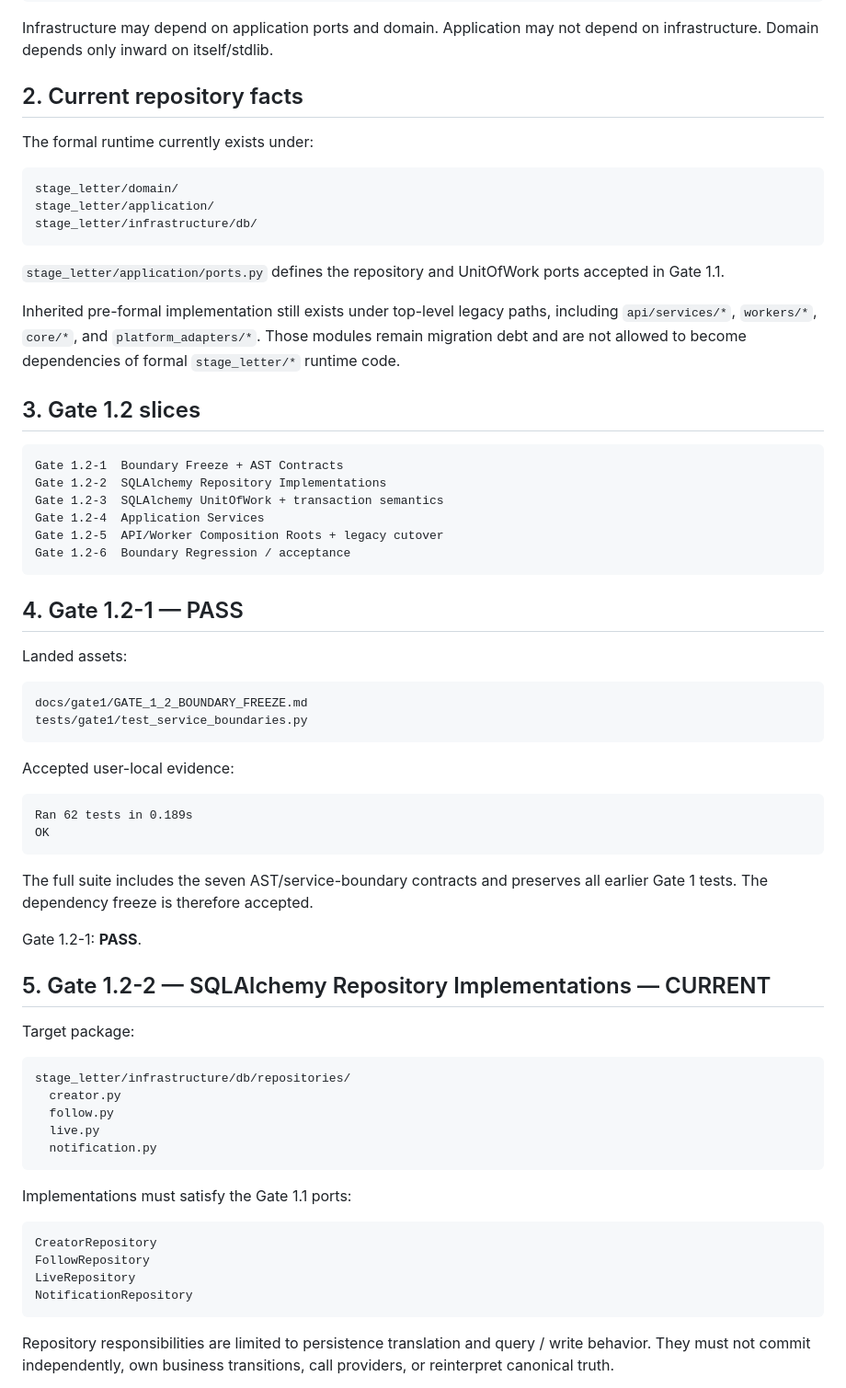
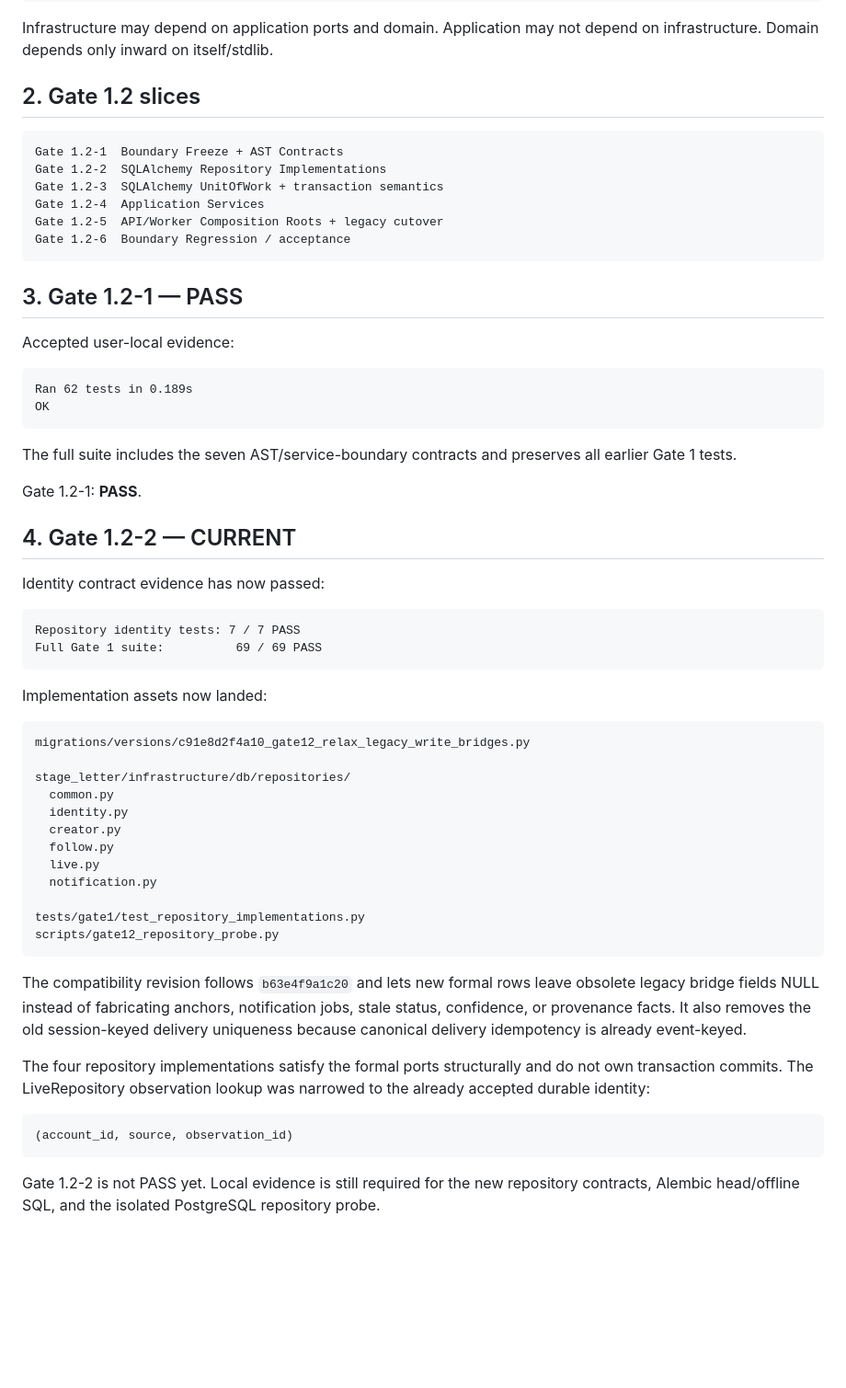
Before and after one commit to hengxiaopai/stage-letter, a Markdown page: docs/gate1/GATE_1_2.md, the part around one of its changes. Shown at 92% size. GitHub-like rendering; blank space fills up the shorter version.

Commit message:
docs: advance Gate 1.2-2 repository implementation

````diff
--- a/docs/gate1/GATE_1_2.md
+++ b/docs/gate1/GATE_1_2.md
@@ -27,25 +27,7 @@ api/workers composition roots
 Infrastructure may depend on application ports and domain. Application may not
 depend on infrastructure. Domain depends only inward on itself/stdlib.
 
-## 2. Current repository facts
-
-The formal runtime currently exists under:
-
-```text
-stage_letter/domain/
-stage_letter/application/
-stage_letter/infrastructure/db/
-```
-
-`stage_letter/application/ports.py` defines the repository and UnitOfWork ports
-accepted in Gate 1.1.
-
-Inherited pre-formal implementation still exists under top-level legacy paths,
-including `api/services/*`, `workers/*`, `core/*`, and `platform_adapters/*`.
-Those modules remain migration debt and are not allowed to become dependencies
-of formal `stage_letter/*` runtime code.
-
-## 3. Gate 1.2 slices
+## 2. Gate 1.2 slices
 
 ```text
 Gate 1.2-1  Boundary Freeze + AST Contracts
@@ -56,14 +38,7 @@ Gate 1.2-5  API/Worker Composition Roots + legacy cutover
 Gate 1.2-6  Boundary Regression / acceptance
 ```
 
-## 4. Gate 1.2-1 — PASS
-
-Landed assets:
-
-```text
-docs/gate1/GATE_1_2_BOUNDARY_FREEZE.md
-tests/gate1/test_service_boundaries.py
-```
+## 3. Gate 1.2-1 — PASS
 
 Accepted user-local evidence:
 
@@ -73,32 +48,51 @@ OK
 ```
 
 The full suite includes the seven AST/service-boundary contracts and preserves
-all earlier Gate 1 tests. The dependency freeze is therefore accepted.
+all earlier Gate 1 tests.
 
 Gate 1.2-1: **PASS**.
 
-## 5. Gate 1.2-2 — SQLAlchemy Repository Implementations — CURRENT
+## 4. Gate 1.2-2 — CURRENT
 
-Target package:
+Identity contract evidence has now passed:
 
 ```text
+Repository identity tests: 7 / 7 PASS
+Full Gate 1 suite:          69 / 69 PASS
+```
+
+Implementation assets now landed:
+
+```text
+migrations/versions/c91e8d2f4a10_gate12_relax_legacy_write_bridges.py
+
 stage_letter/infrastructure/db/repositories/
+  common.py
+  identity.py
   creator.py
   follow.py
   live.py
   notification.py
+
+tests/gate1/test_repository_implementations.py
+scripts/gate12_repository_probe.py
 ```
 
-Implementations must satisfy the Gate 1.1 ports:
+The compatibility revision follows `b63e4f9a1c20` and lets new formal rows leave
+obsolete legacy bridge fields NULL instead of fabricating anchors, notification
+jobs, stale status, confidence, or provenance facts. It also removes the old
+session-keyed delivery uniqueness because canonical delivery idempotency is
+already event-keyed.
+
+The four repository implementations satisfy the formal ports structurally and
+do not own transaction commits. The LiveRepository observation lookup was
+narrowed to the already accepted durable identity:
 
 ```text
-CreatorRepository
-FollowRepository
-LiveRepository
-NotificationRepository
+(account_id, source, observation_id)
 ```
 
-Repository responsibilities are limited to persistence translation and query /
-write behavior. They must not commit independently, own business transitions,
-call providers, or reinterpret canonical truth.
+Gate 1.2-2 is not PASS yet. Local evidence is still required for the new
+repository contracts, Alembic head/offline SQL, and the isolated PostgreSQL
+repository probe.
 
````
Also changed, not shown: other parts of docs/gate1/GATE_1_2.md (+5 -25 lines).
